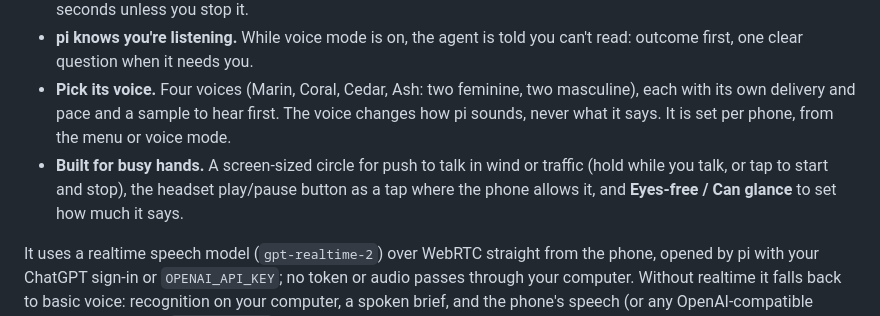
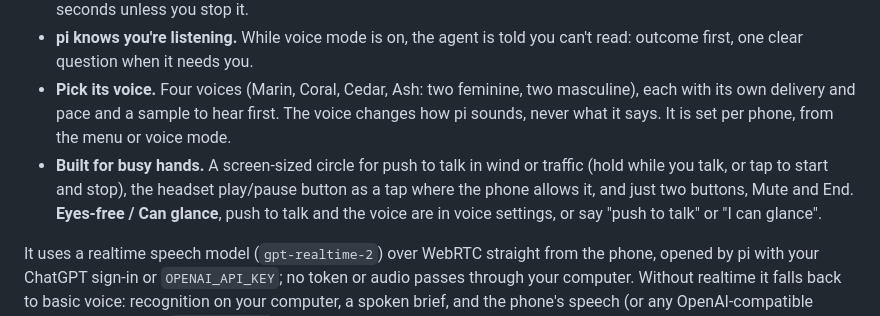
Before and after one commit to jkeskikangas/pi-mobile, a Markdown page: README.md, the part around one of its changes. Rendered like a GitHub page.

```diff
--- a/README.md
+++ b/README.md
@@ -90,7 +90,7 @@ Tap the **bars icon** in the phone's header. Talk; pi answers out loud. On the c
 - **Answer pi's questions by voice or with a tap.** Irreversible actions need the action named: "yes, push", not "yeah". If you just asked for exactly that, it says "Deploying to production, say stop to cancel" and goes ahead after four seconds unless you stop it.
 - **pi knows you're listening.** While voice mode is on, the agent is told you can't read: outcome first, one clear question when it needs you.
 - **Pick its voice.** Four voices (Marin, Coral, Cedar, Ash: two feminine, two masculine), each with its own delivery and pace and a sample to hear first. The voice changes how pi sounds, never what it says. It is set per phone, from the menu or voice mode.
-- **Built for busy hands.** A screen-sized circle for push to talk in wind or traffic (hold while you talk, or tap to start and stop), the headset play/pause button as a tap where the phone allows it, and **Eyes-free / Can glance** to set how much it says.
+- **Built for busy hands.** A screen-sized circle for push to talk in wind or traffic (hold while you talk, or tap to start and stop), the headset play/pause button as a tap where the phone allows it, and just two buttons, Mute and End. **Eyes-free / Can glance**, push to talk and the voice are in voice settings, or say "push to talk" or "I can glance".
 
 It uses a realtime speech model (`gpt-realtime-2`) over WebRTC straight from the phone, opened by pi with your ChatGPT sign-in or `OPENAI_API_KEY`; no token or audio passes through your computer. Without realtime it falls back to basic voice: recognition on your computer, a spoken brief, and the phone's speech (or any OpenAI-compatible speech endpoint via `voice.ttsUrl`, such as a local Kokoro).
 
```
Also changed, not shown: other parts of README.md (+1 -1 lines), docs/design-principles.md (+4 -3 lines), docs/voice-best-practices.md (+2 -2 lines), docs/img/15-voice.jpg, 6 other files.
